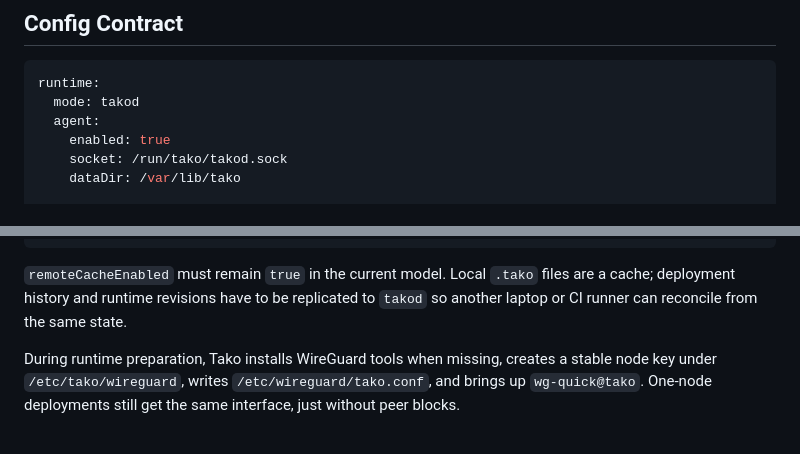
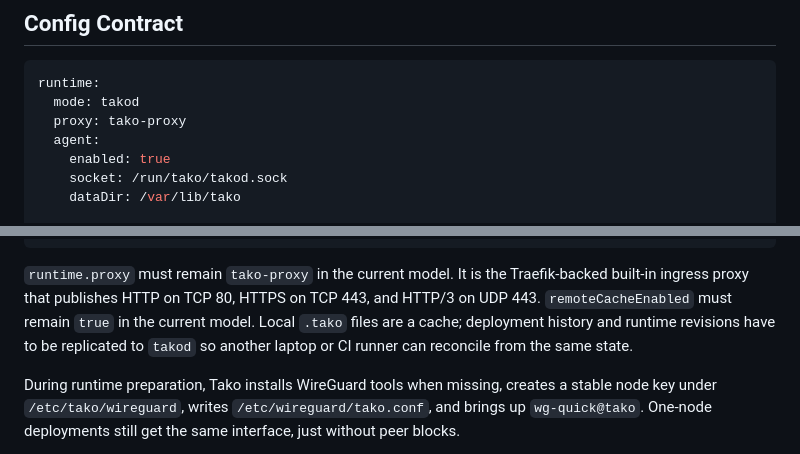
Before and after one commit to redentordev/tako-cli, a Markdown page: docs/ORCHESTRATION-MODEL.md, 2 parts joined by grey strips. Rendered like a GitHub page.

Commit message:
Document runtime proxy config contract

````diff
--- a/docs/ORCHESTRATION-MODEL.md
+++ b/docs/ORCHESTRATION-MODEL.md
@@ -90,6 +90,7 @@ stable and unique per product, and use environments as stages such as
 ```yaml
 runtime:
   mode: takod
+  proxy: tako-proxy
   agent:
     enabled: true
     socket: /run/tako/takod.sock
@@ -110,10 +111,12 @@ mesh:
   natTraversal: true
 ```
 
-`remoteCacheEnabled` must remain `true` in the current model. Local `.tako`
-files are a cache; deployment history and runtime revisions have to be
-replicated to `takod` so another laptop or CI runner can reconcile from the same
-state.
+`runtime.proxy` must remain `tako-proxy` in the current model. It is the
+Traefik-backed built-in ingress proxy that publishes HTTP on TCP 80, HTTPS on
+TCP 443, and HTTP/3 on UDP 443. `remoteCacheEnabled` must remain `true` in the
+current model. Local `.tako` files are a cache; deployment history and runtime
+revisions have to be replicated to `takod` so another laptop or CI runner can
+reconcile from the same state.
 
 During runtime preparation, Tako installs WireGuard tools when missing, creates a
 stable node key under `/etc/tako/wireguard`, writes `/etc/wireguard/tako.conf`,
````
